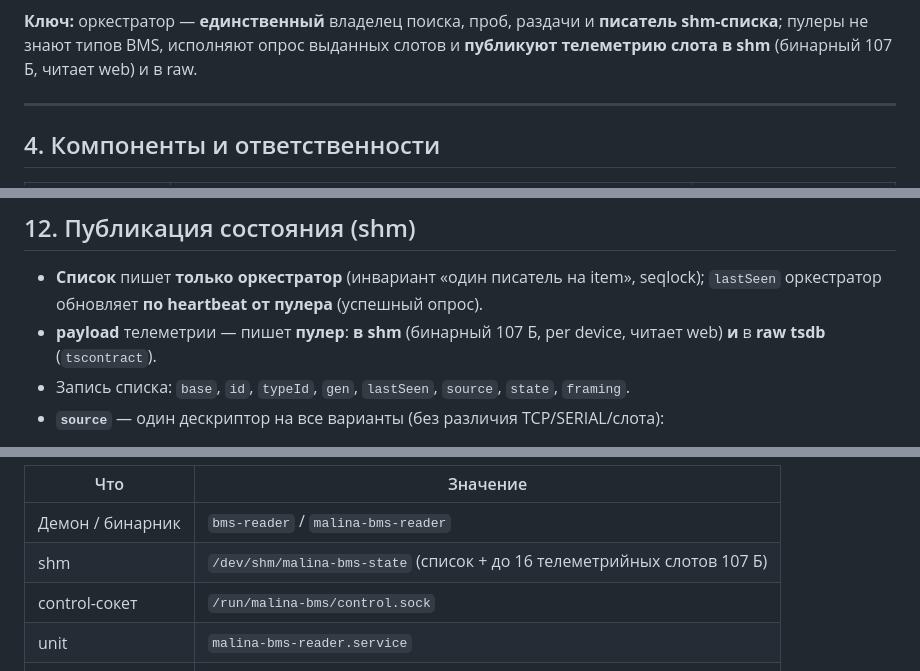
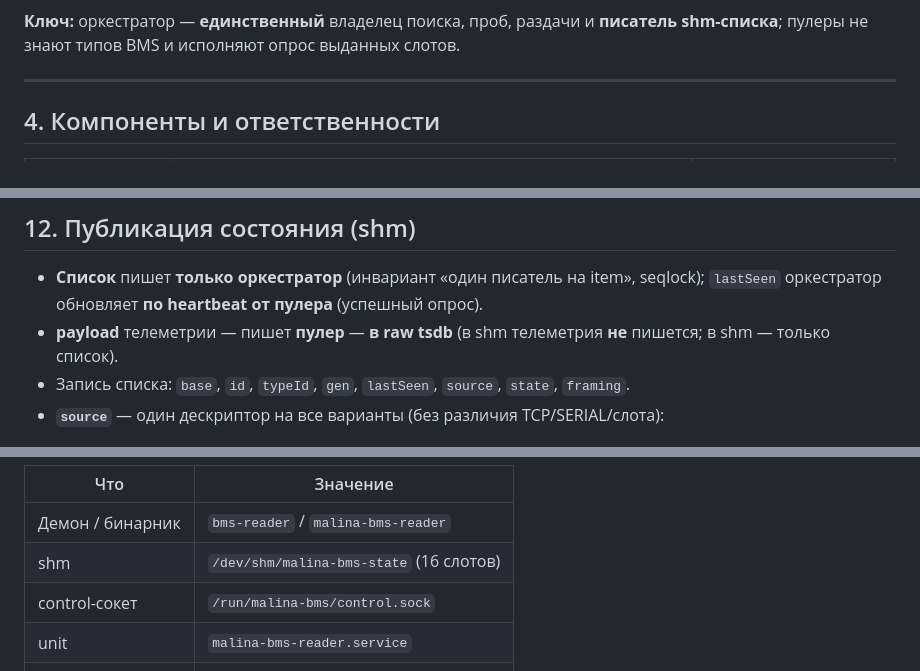
Before and after one commit to galiy/malina-26, a Markdown page: docs/bms-reader-arch.md, 3 parts joined by grey strips. GitHub-like rendering.

Commit message:
revert: неавторизованные правки замороженной архитектуры (bms-reader-arch §3/§12/§14)

````diff
--- a/docs/bms-reader-arch.md
+++ b/docs/bms-reader-arch.md
@@ -117,8 +116,7 @@ flowchart TB
 ```
 
 **Ключ:** оркестратор — **единственный** владелец поиска, проб, раздачи и **писатель
-shm-списка**; пулеры не знают типов BMS, исполняют опрос выданных слотов и **публикуют
-телеметрию слота в shm** (бинарный 107 Б, читает web) и в raw.
+shm-списка**; пулеры не знают типов BMS и исполняют опрос выданных слотов.
 
 ---
 
@@ -511,8 +509,8 @@ flowchart TD
 
 - **Список** пишет **только оркестратор** (инвариант «один писатель на item», seqlock);
   `lastSeen` оркестратор обновляет **по heartbeat от пулера** (успешный опрос).
-- **payload** телеметрии — пишет **пулер**: **в shm** (бинарный 107 Б, per device,
-  читает web) **и** в **raw tsdb** (`tscontract`).
+- **payload** телеметрии — пишет **пулер** — **в raw tsdb** (в shm телеметрия **не**
+  пишется; в shm — только список).
 - Запись списка: `base`, `id`, `typeId`, `gen`, `lastSeen`, `source`, `state`, `framing`.
 - **`source`** — один дескриптор на все варианты (без различия TCP/SERIAL/слота):
 
@@ -559,7 +557,7 @@ flowchart LR
 | Что | Значение |
 |---|---|
 | Демон / бинарник | `bms-reader` / `malina-bms-reader` |
-| shm | `/dev/shm/malina-bms-state` (список + до 16 телеметрийных слотов 107 Б) |
+| shm | `/dev/shm/malina-bms-state` (16 слотов) |
 | control-сокет | `/run/malina-bms/control.sock` |
 | unit | `malina-bms-reader.service` |
 | `device_type` | `bms` |
````
Also changed, not shown: other parts of docs/bms-reader-arch.md (+0 -1 lines).
